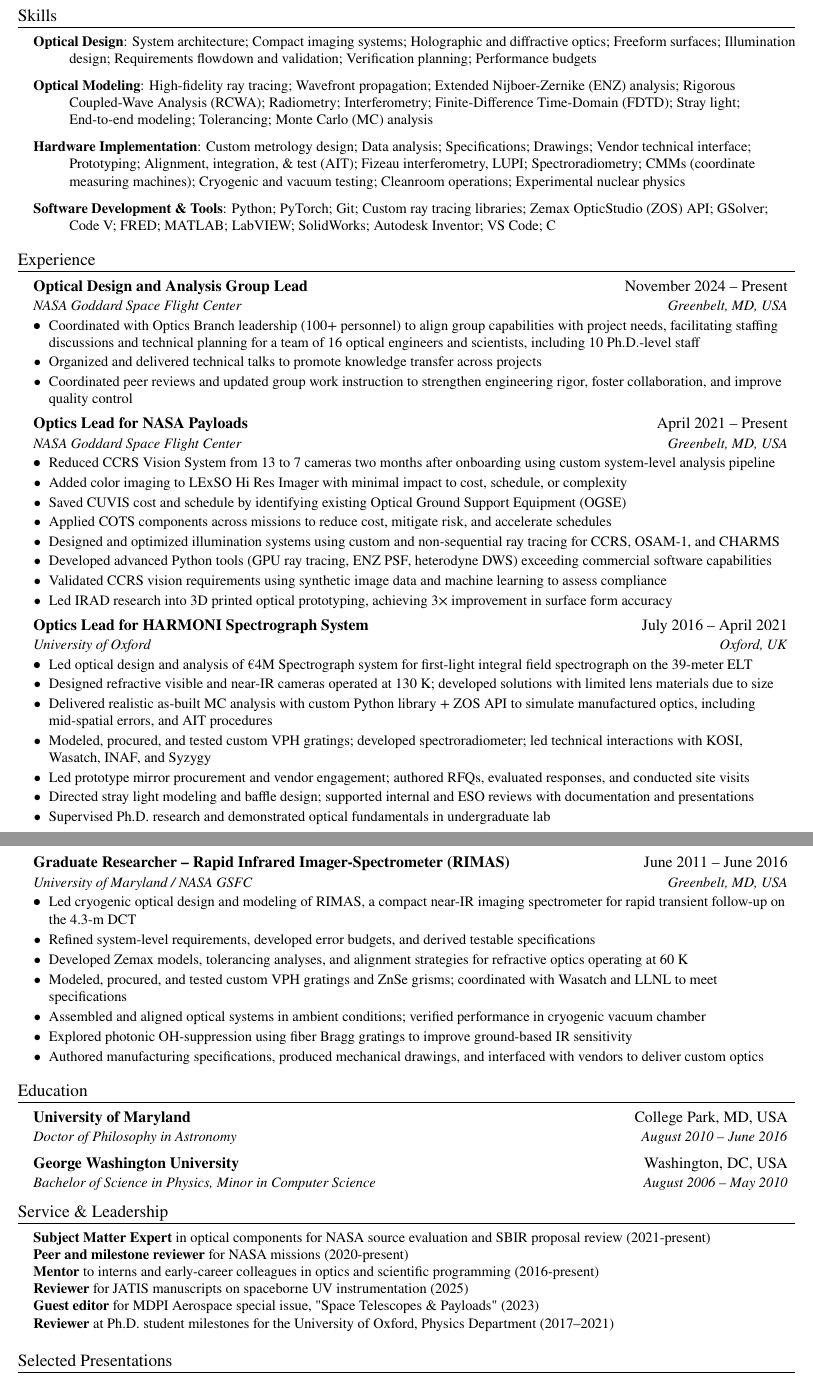
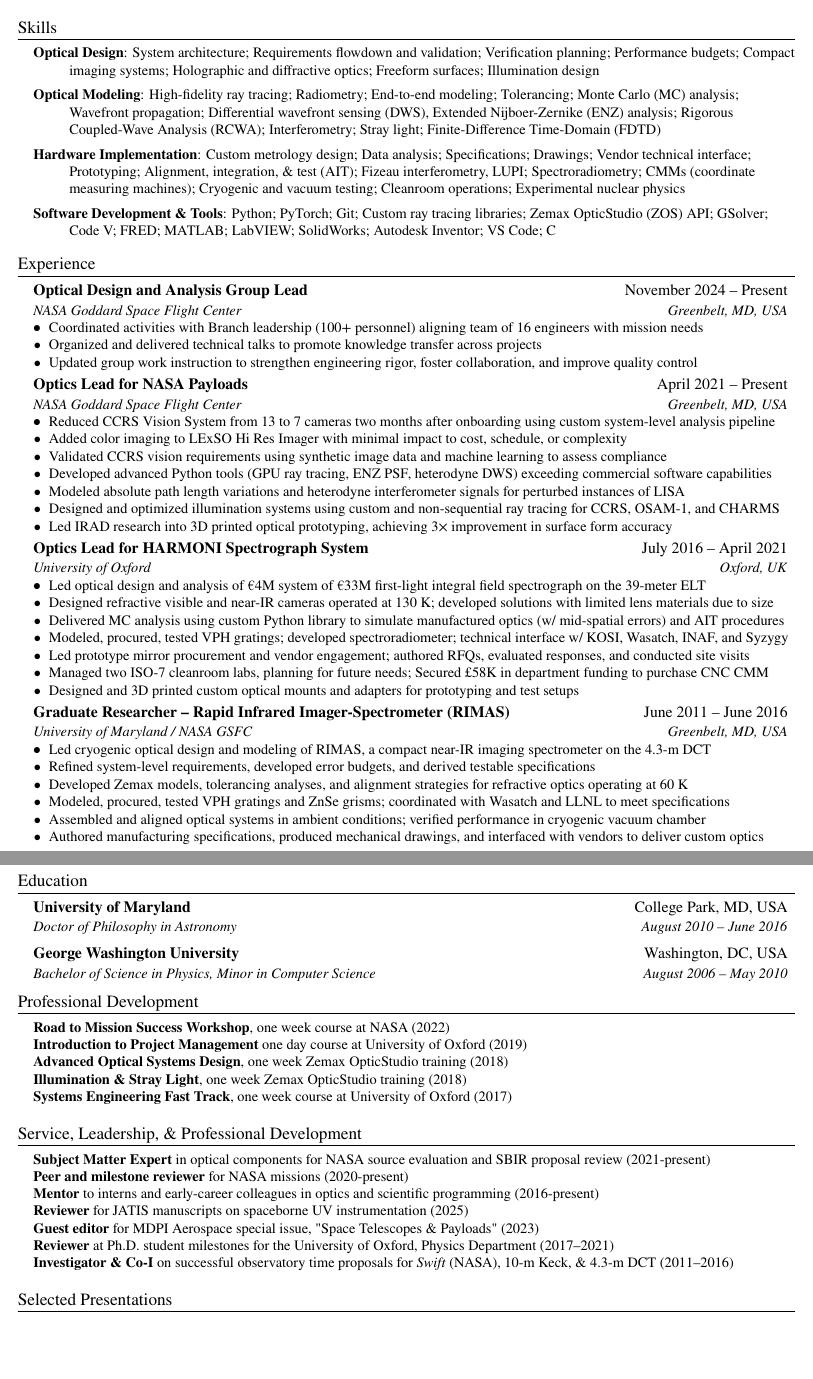
Before and after one commit to jicapone/jicapone.github.io, a LaTeX CV (resumes/resume-se_capone_john.tex): two parts of pages 1 and 2 of 2, joined at a grey line, cut so that both start at the same text, the shorter picture padded with empty space. Compiled offline with pdfLaTeX.

Commit message:
looking good - some stuff to add to CV

```diff
--- a/resumes/resume-se_capone_john.tex
+++ b/resumes/resume-se_capone_john.tex
@@ -116,10 +116,10 @@
 \begin{itemize}[leftmargin=0.15in, label={}]
     \small{
         \item\begin{minipage}[t]{\linewidth}
-            \textbf{Optical Design}: \hangindent=25pt \hangafter=1 \raggedright System architecture; Compact imaging systems; Holographic and diffractive optics; Freeform surfaces; Illumination design; Requirements flowdown and validation; Verification planning; Performance budgets
+            \textbf{Optical Design}: \hangindent=25pt \hangafter=1 \raggedright System architecture; Requirements flowdown and validation; Verification planning; Performance budgets; Compact imaging systems; Holographic and diffractive optics; Freeform surfaces; Illumination design
         \end{minipage}
         \item\begin{minipage}[t]{\linewidth}
-            \textbf{Optical Modeling}: \hangindent=25pt \hangafter=1 \raggedright High-fidelity ray tracing; Wavefront propagation; Extended Nijboer-Zernike (ENZ) analysis; Rigorous Coupled-Wave Analysis (RCWA); Radiometry; Interferometry; Finite-Difference Time-Domain (FDTD); Stray light; End-to-end modeling; Tolerancing; Monte Carlo (MC) analysis
+            \textbf{Optical Modeling}: \hangindent=25pt \hangafter=1 \raggedright High-fidelity ray tracing; Radiometry; End-to-end modeling; Tolerancing; Monte Carlo (MC) analysis; Wavefront propagation; Differential wavefront sensing (DWS), Extended Nijboer-Zernike (ENZ) analysis; Rigorous Coupled-Wave Analysis (RCWA); Interferometry; Stray light; Finite-Difference Time-Domain (FDTD)
         \end{minipage}
         \item\begin{minipage}[t]{\linewidth}
             \textbf{Hardware Implementation}: \hangindent=25pt \hangafter=1 \raggedright Custom metrology design; Data analysis; Specifications; Drawings; Vendor technical interface; Prototyping; Alignment, integration, \& test (AIT); Fizeau interferometry, LUPI; Spectroradiometry; CMMs (coordinate measuring machines); Cryogenic and vacuum testing; Cleanroom operations; Experimental nuclear physics
@@ -138,9 +138,9 @@
       {Optical Design and Analysis Group Lead}{November 2024 -- Present}
       {NASA Goddard Space Flight Center}{Greenbelt, MD, USA}
       \resumeItemListStart
-        \resumeItem{Coordinated with Optics Branch leadership (100+ personnel) to align group capabilities with project needs, facilitating staffing discussions and technical planning for a team of 16 optical engineers and scientists, including 10 Ph.D.-level staff}
+        \resumeItem{Coordinated activities with Branch leadership (100+ personnel) aligning team of 16 engineers with mission needs}
         \resumeItem{Organized and delivered technical talks to promote knowledge transfer across projects}
-        \resumeItem{Coordinated peer reviews and updated group work instruction to strengthen engineering rigor, foster collaboration, and improve quality control}
+        \resumeItem{Updated group work instruction to strengthen engineering rigor, foster collaboration, and improve quality control}
       \resumeItemListEnd
 
     \resumeSubheading
@@ -149,12 +149,13 @@
       \resumeItemListStart
         \resumeItem{Reduced CCRS Vision System from 13 to 7 cameras two months after onboarding using custom system-level analysis pipeline}
         \resumeItem{Added color imaging to LExSO Hi Res Imager with minimal impact to cost, schedule, or complexity}
-        \resumeItem{Saved CUVIS cost and schedule by identifying existing Optical Ground Support Equipment (OGSE)}
-        \resumeItem{Applied COTS components across missions to reduce cost, mitigate risk, and accelerate schedules}
+        \resumeItem{Validated CCRS vision requirements using synthetic image data and machine learning to assess compliance}
+        \resumeItem{Developed advanced Python tools (GPU ray tracing, ENZ PSF, heterodyne DWS) exceeding commercial software capabilities}
+        \resumeItem{Modeled absolute path length variations and heterodyne interferometer signals for perturbed instances of LISA}
         \resumeItem{Designed and optimized illumination systems using custom and non-sequential ray tracing for CCRS, OSAM-1, and CHARMS}
-        \resumeItem{Developed advanced Python tools (GPU ray tracing, ENZ PSF, heterodyne DWS) exceeding commercial software capabilities}
-        \resumeItem{Validated CCRS vision requirements using synthetic image data and machine learning to assess compliance}
         \resumeItem{Led IRAD research into 3D printed optical prototyping, achieving 3× improvement in surface form accuracy}
+        %\resumeItem{Saved CUVIS cost and schedule by identifying existing Optical Ground Support Equipment (OGSE)}
+        %\resumeItem{Applied COTS components across missions to reduce cost, mitigate risk, and accelerate schedules}
       \resumeItemListEnd
 
     % did I do anything to save cost or schedule?
@@ -162,25 +163,27 @@
       {Optics Lead for HARMONI Spectrograph System}{July 2016 -- April 2021}
       {University of Oxford}{Oxford, UK}
       \resumeItemListStart
-        \resumeItem{Led optical design and analysis of €4M Spectrograph system for first-light integral field spectrograph on the 39-meter ELT}
+        \resumeItem{Led optical design and analysis of €4M system of €33M first-light integral field spectrograph on the 39-meter ELT}
         \resumeItem{Designed refractive visible and near-IR cameras operated at 130 K; developed solutions with limited lens materials due to size}
-        \resumeItem{Delivered realistic as-built MC analysis with custom Python library + ZOS API to simulate manufactured optics, including mid-spatial errors, and AIT procedures}
-        \resumeItem{Modeled, procured, and tested custom VPH gratings; developed spectroradiometer; led technical interactions with KOSI, Wasatch, INAF, and Syzygy}
+        \resumeItem{Delivered MC analysis using custom Python library to simulate manufactured optics (w/ mid-spatial errors) and AIT procedures}
+        \resumeItem{Modeled, procured, tested VPH gratings; developed spectroradiometer; technical interface w/ KOSI, Wasatch, INAF, and Syzygy}
         \resumeItem{Led prototype mirror procurement and vendor engagement; authored RFQs, evaluated responses, and conducted site visits}
-        \resumeItem{Directed stray light modeling and baffle design; supported internal and ESO reviews with documentation and presentations}
-        \resumeItem{Supervised Ph.D. research and demonstrated optical fundamentals in undergraduate lab}
+        \resumeItem{Managed two ISO-7 cleanroom labs, planning for future needs; Secured £58K in department funding to purchase CNC CMM}
+        \resumeItem{Designed and 3D printed custom optical mounts and adapters for prototyping and test setups}
+        %\resumeItem{Directed stray light modeling and baffle design; supported internal and ESO reviews with documentation and presentations}
+        %\resumeItem{Supervised Ph.D. research and demonstrated optical fundamentals in undergraduate lab}
       \resumeItemListEnd
 
     \resumeSubheading
       {Graduate Researcher – Rapid Infrared Imager-Spectrometer (RIMAS)}{June 2011 -- June 2016}
       {University of Maryland / NASA GSFC}{Greenbelt, MD, USA}
       \resumeItemListStart
-        \resumeItem{Led cryogenic optical design and modeling of RIMAS, a compact near-IR imaging spectrometer for rapid transient follow-up on the 4.3-m DCT}
+        \resumeItem{Led cryogenic optical design and modeling of RIMAS, a compact near-IR imaging spectrometer on the 4.3-m DCT}
         \resumeItem{Refined system-level requirements, developed error budgets, and derived testable specifications}
         \resumeItem{Developed Zemax models, tolerancing analyses, and alignment strategies for refractive optics operating at 60 K}
-        \resumeItem{Modeled, procured, and tested custom VPH gratings and ZnSe grisms; coordinated with Wasatch and LLNL to meet specifications}
+        \resumeItem{Modeled, procured, tested VPH gratings and ZnSe grisms; coordinated with Wasatch and LLNL to meet specifications}
         \resumeItem{Assembled and aligned optical systems in ambient conditions; verified performance in cryogenic vacuum chamber}
-        \resumeItem{Explored photonic OH-suppression using fiber Bragg gratings to improve ground-based IR sensitivity}
+        %\resumeItem{Explored photonic OH-suppression using fiber Bragg gratings to improve ground-based IR sensitivity}
         \resumeItem{Authored manufacturing specifications, produced mechanical drawings, and interfaced with vendors to deliver custom optics}
       \resumeItemListEnd
 
@@ -197,8 +200,20 @@
       {Bachelor of Science in Physics, Minor in Computer Science}{August 2006 -- May 2010}
 \resumeSubHeadingListEnd
 
+%-----------PROFESSIONAL DEVELOPMENT-----------
+\section{Professional Development}
+\begin{itemize}[leftmargin=0.15in, label={}, noitemsep, topsep=0pt]
+    \small{
+        \item{\textbf{Road to Mission Success Workshop}{, one week course at NASA (2022)}}
+        \item{\textbf{Introduction to Project Management}{ one day course at University of Oxford (2019)}}
+        \item{\textbf{Advanced Optical Systems Design}{, one week Zemax OpticStudio training (2018)}}
+        \item{\textbf{Illumination \& Stray Light}{, one week Zemax OpticStudio training (2018)}}
+        \item{\textbf{Systems Engineering Fast Track}{, one week course at University of Oxford (2017)}}
+    }
+\end{itemize}
+
 %-----------SERVICE & LEADERSHIP-----------
-\section{Service \& Leadership}
+\section{Service, Leadership, \& Professional Development}
 \begin{itemize}[leftmargin=0.15in, label={}, noitemsep, topsep=0pt]
     \small{
         \item{\textbf{Subject Matter Expert}{ in optical components for NASA source evaluation and SBIR proposal review (2021-present)}}
@@ -207,6 +222,7 @@
         \item{\textbf{Reviewer}{ for JATIS manuscripts on spaceborne UV instrumentation (2025)}}
         \item{\textbf{Guest editor}{ for MDPI Aerospace special issue, "Space Telescopes \& Payloads" (2023)}}
         \item{\textbf{Reviewer}{ at Ph.D. student milestones for the University of Oxford, Physics Department (2017–2021)}}
+        \item{\textbf{Investigator \& Co-I}{ on successful observatory time proposals for \textit{Swift} (NASA), 10-m Keck, \& 4.3-m DCT (2011–2016)}}
     }
 \end{itemize}
 
```
